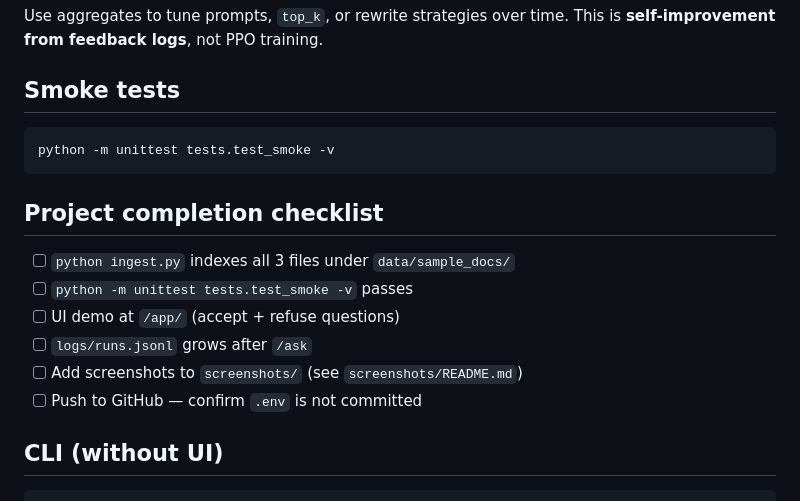
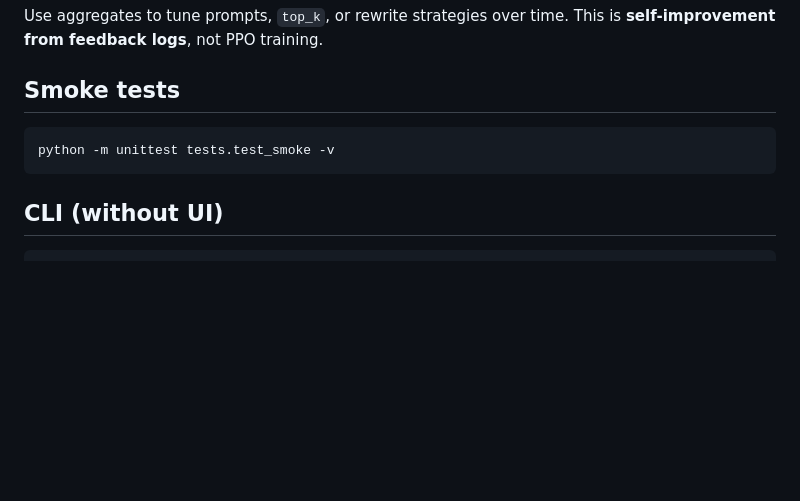
Before and after one commit to Nikhith221B/self-healing-RAG-agent, a Markdown page: README.md, the part around the change. Rendered like a GitHub page; blank space fills up the shorter version.

````diff
--- a/README.md
+++ b/README.md
@@ -207,15 +207,6 @@ Use aggregates to tune prompts, `top_k`, or rewrite strategies over time. This i
 python -m unittest tests.test_smoke -v
 ```
 
-## Project completion checklist
-
-- [ ] `python ingest.py` indexes all 3 files under `data/sample_docs/`
-- [ ] `python -m unittest tests.test_smoke -v` passes
-- [ ] UI demo at `/app/` (accept + refuse questions)
-- [ ] `logs/runs.jsonl` grows after `/ask`
-- [ ] Add screenshots to `screenshots/` (see `screenshots/README.md`)
-- [ ] Push to GitHub — confirm `.env` is not committed
-
 ## CLI (without UI)
 
 ```bash
````
